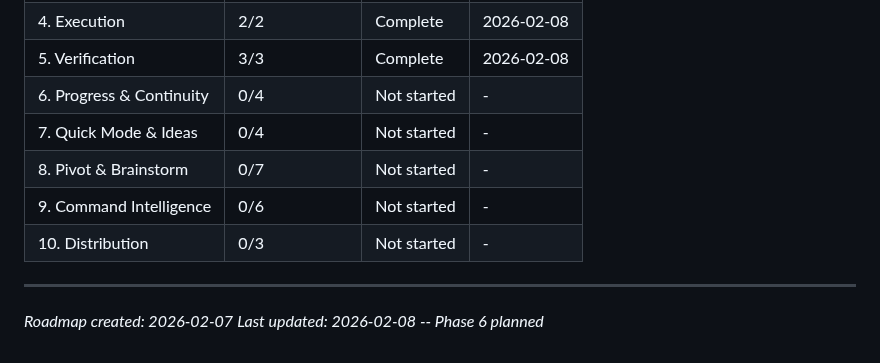
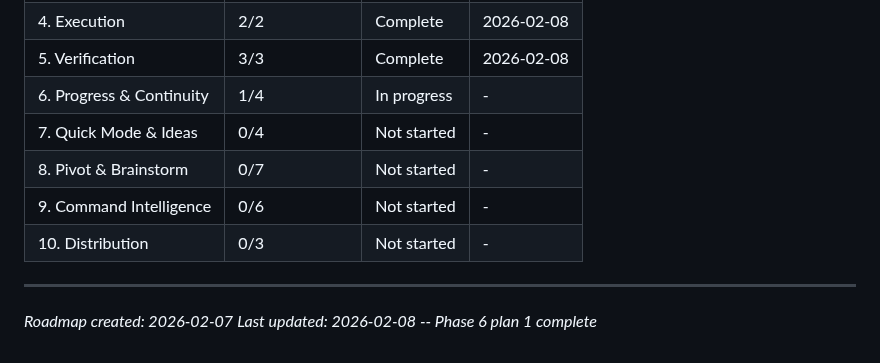
Before and after one commit to noahrasheta/director, a Markdown page: .planning/ROADMAP.md, the part around one of its changes. Drawn GitHub-style.

```diff
--- a/.planning/ROADMAP.md
+++ b/.planning/ROADMAP.md
@@ -216,7 +216,7 @@ Note: Phases 5, 6, 7, and 8 all depend on Phase 4 and can potentially be worked
 | 3. Planning | 2/2 | Complete | 2026-02-08 |
 | 4. Execution | 2/2 | Complete | 2026-02-08 |
 | 5. Verification | 3/3 | Complete | 2026-02-08 |
-| 6. Progress & Continuity | 0/4 | Not started | - |
+| 6. Progress & Continuity | 1/4 | In progress | - |
 | 7. Quick Mode & Ideas | 0/4 | Not started | - |
 | 8. Pivot & Brainstorm | 0/7 | Not started | - |
 | 9. Command Intelligence | 0/6 | Not started | - |
@@ -224,4 +224,4 @@ Note: Phases 5, 6, 7, and 8 all depend on Phase 4 and can potentially be worked
 
 ---
 *Roadmap created: 2026-02-07*
-*Last updated: 2026-02-08 -- Phase 6 planned*
+*Last updated: 2026-02-08 -- Phase 6 plan 1 complete*
```
Also changed, not shown: other parts of .planning/ROADMAP.md (+1 -1 lines), .planning/STATE.md (+15 -11 lines), 1 other file.
